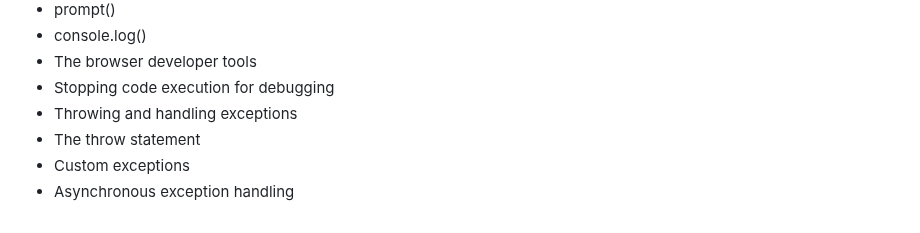
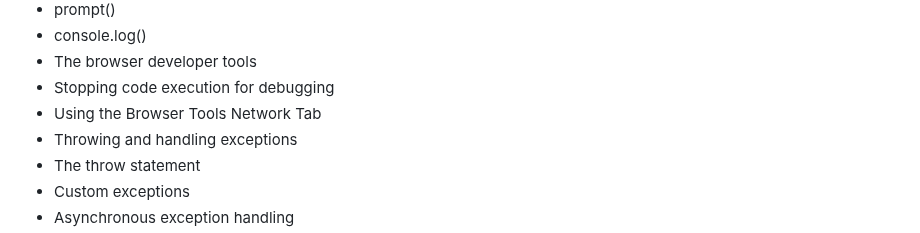
Before and after one commit to gustavNdamukong/javascriptUKPL, a Markdown page: ContentsAndPreface.md, the part around the change. GitHub-like rendering.

```diff
--- a/ContentsAndPreface.md
+++ b/ContentsAndPreface.md
@@ -613,6 +613,7 @@ Chapter 21 - Error Debugging and Testing
 - console.log()
 - The browser developer tools
 - Stopping code execution for debugging
+- Using the Browser Tools Network Tab
 - Throwing and handling exceptions
 - The throw statement
 - Custom exceptions
```
Also changed, not shown: Chapter21-ErrorDebuggingAndTesting/errorDebuggingAndTesting.md (+33 -5 lines).
